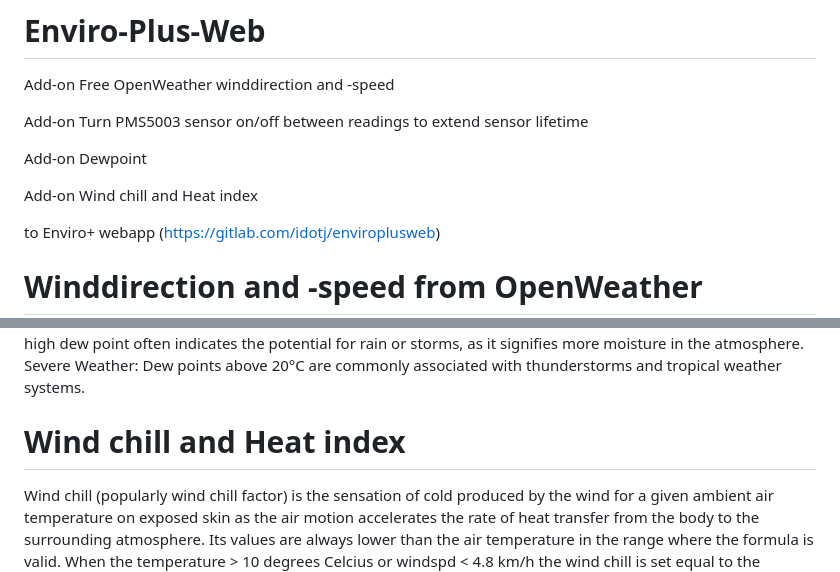
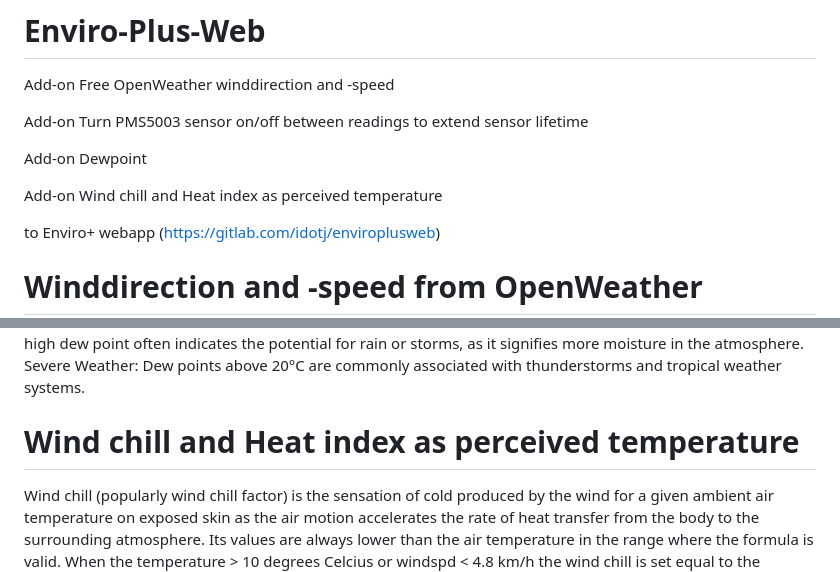
Before and after one commit to Hagoort/Enviro-Plus-Web-Addons, a Markdown page: README.md, 2 parts joined by grey strips. GitHub-like rendering.

```diff
--- a/README.md
+++ b/README.md
@@ -5,7 +5,7 @@ Add-on Turn PMS5003 sensor on/off between readings to extend sensor lifetime
 
 Add-on Dewpoint
 
-Add-on Wind chill and Heat index
+Add-on Wind chill and Heat index as perceived temperature
 
 to Enviro+ webapp (https://gitlab.com/idotj/enviroplusweb)
 
@@ -50,7 +50,7 @@ Now the UART is available for communicating with the PMS5003 sensor. Reboot the
 # Dewpoint
 In relation to humidity levels the dew point directly correlates with the amount of moisture in the air. Higher dew points (above 15–20°C): Indicate humid, sticky, and potentially uncomfortable conditions. Lower dew points (below 10°C): Indicate drier, more comfortable air. Unlike relative humidity, the dew point provides an absolute measure of moisture, making it easier to interpret. In relation to weather prediction there will be fog formation: If the dew point is close to the air temperature, fog or dew is likely to form overnight. Precipitation Potential: A high dew point often indicates the potential for rain or storms, as it signifies more moisture in the atmosphere. Severe Weather: Dew points above 20°C are commonly associated with thunderstorms and tropical weather systems.
 
-# Wind chill and Heat index
+# Wind chill and Heat index as perceived temperature
 Wind chill (popularly wind chill factor) is the sensation of cold produced by the wind for a given ambient air temperature on exposed skin as the air motion accelerates the rate of heat transfer from the body to the surrounding atmosphere. Its values are always lower than the air temperature in the range where the formula is valid. When the temperature > 10 degrees Celcius or windspd < 4.8 km/h the wind chill is set equal to the temperature. The heat index (HI) is an index that combines air temperature and relative humidity, in shaded areas, to posit a human-perceived equivalent temperature, as how hot it would feel if the humidity were some other value in the shade. The heat index is meant to describe experienced temperatures in the shade, but it does not take into account heating from direct sunlight, physical activity or cooling from wind.
 
 # Translation Dutch language
```
